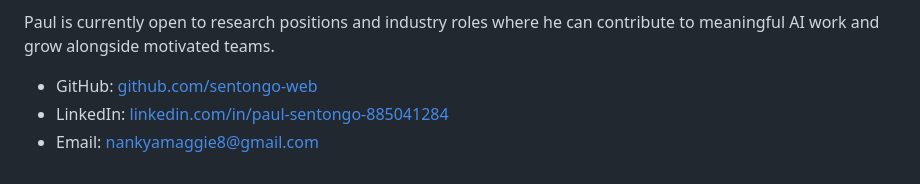
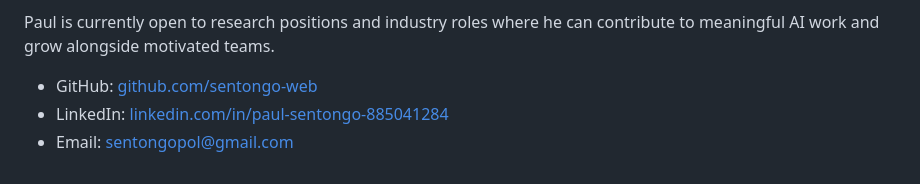
Before and after one commit to sentongo-web/Kidney_classification_Using_MLOPS_and_DVC_Data-version-control, a Markdown page: README.md, the part around the change. Rendered like a GitHub page.

Commit message:
Fix contact email inconsistency in README

```diff
--- a/README.md
+++ b/README.md
@@ -390,4 +390,4 @@ Paul is currently open to research positions and industry roles where he can con
 
 - GitHub: [github.com/sentongo-web](https://github.com/sentongo-web)
 - LinkedIn: [linkedin.com/in/paul-sentongo-885041284](https://www.linkedin.com/in/paul-sentongo-885041284/)
-- Email: [nankyamaggie8@gmail.com](mailto:nankyamaggie8@gmail.com)
+- Email: [sentongopol@gmail.com](mailto:sentongopol@gmail.com)
```
